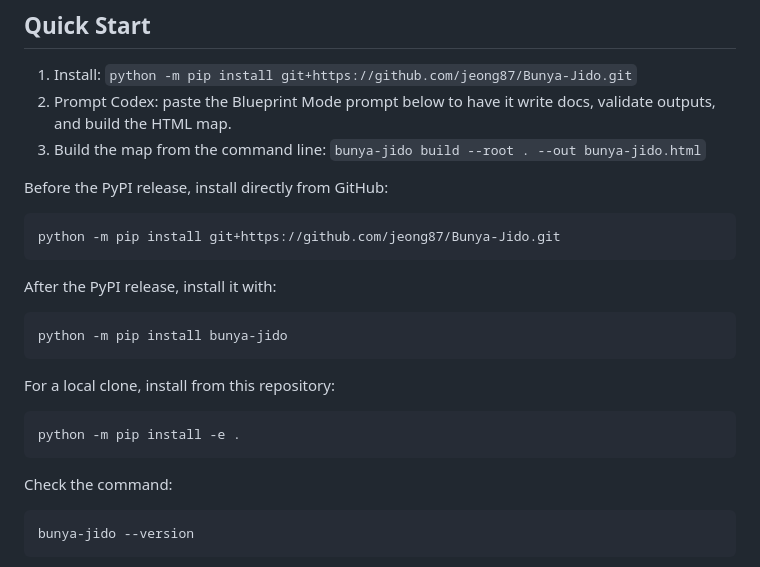
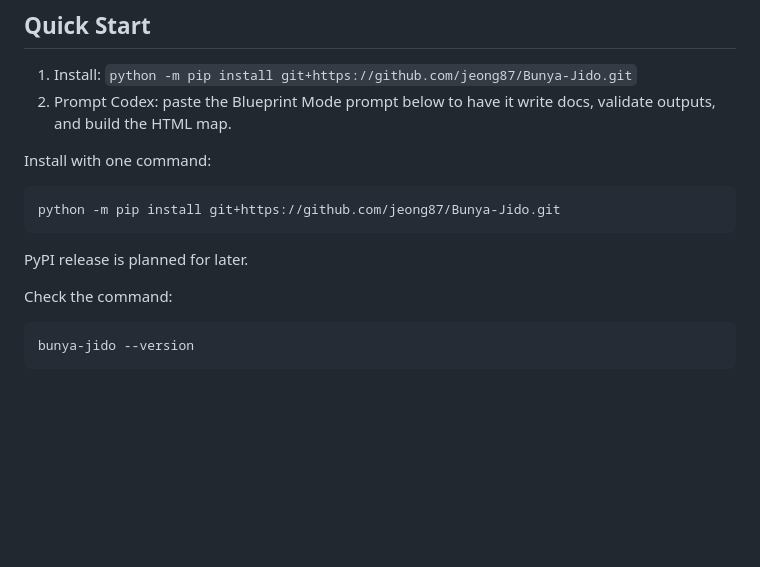
Before and after one commit to jeong87/Bunya-Jido, a Markdown page: README.md, the part around the change. Rendered like a GitHub page; blank space fills up the shorter version.

````diff
--- a/README.md
+++ b/README.md
@@ -43,25 +43,14 @@ Bunya-Jido focuses on questions like these:
 
 1. Install: `python -m pip install git+https://github.com/jeong87/Bunya-Jido.git`
 2. Prompt Codex: paste the Blueprint Mode prompt below to have it write docs, validate outputs, and build the HTML map.
-3. Build the map from the command line: `bunya-jido build --root . --out bunya-jido.html`
 
-Before the PyPI release, install directly from GitHub:
+Install with one command:
 
 ```bash
 python -m pip install git+https://github.com/jeong87/Bunya-Jido.git
 ```
 
-After the PyPI release, install it with:
-
-```bash
-python -m pip install bunya-jido
-```
-
-For a local clone, install from this repository:
-
-```bash
-python -m pip install -e .
-```
+PyPI release is planned for later.
 
 Check the command:
 
````
Also changed, not shown: README.ko.md (+3 -14 lines).
